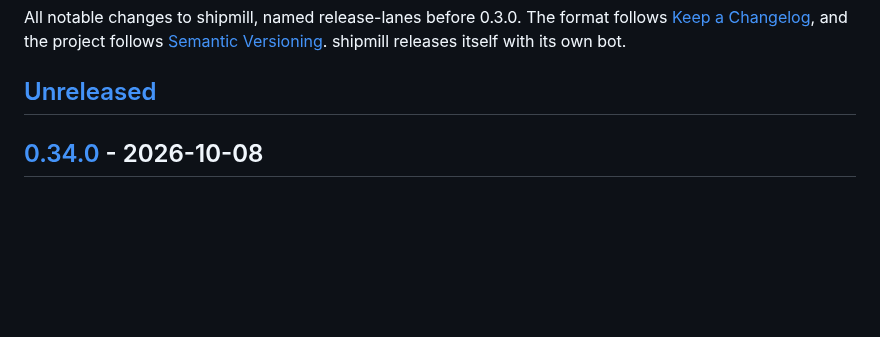
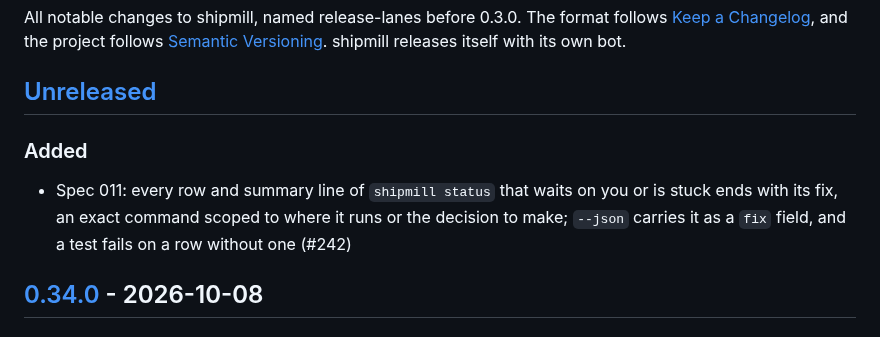
Before and after one commit to romamo/release-lanes, a Markdown page: CHANGELOG.md, the part around the change. GitHub-like rendering; blank space fills up the shorter version.

```diff
--- a/CHANGELOG.md
+++ b/CHANGELOG.md
@@ -6,6 +6,12 @@ All notable changes to shipmill, named release-lanes before 0.3.0. The format fo
 bot.
 
 ## [Unreleased]
+
+### Added
+
+- Spec 011: every row and summary line of `shipmill status` that waits on you or is stuck
+  ends with its fix, an exact command scoped to where it runs or the decision to make;
+  `--json` carries it as a `fix` field, and a test fails on a row without one (#242)
 
 ## [0.34.0] - 2026-10-08
 
```
Also changed, not shown: docs/specs/011-status-fix.md (added, +243 -0 lines).
